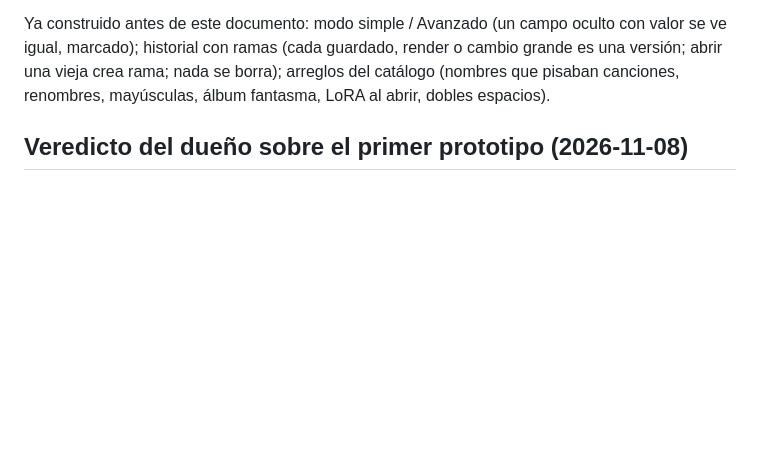
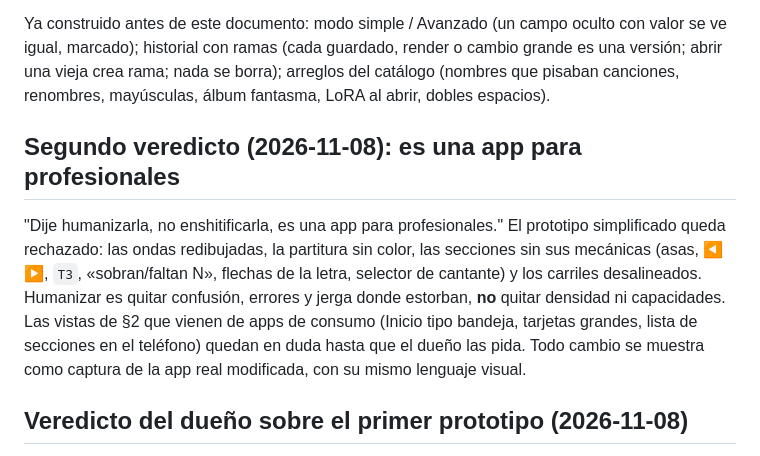
Before and after one commit to H4Z33/ComfyUI-HZ3-YuE2, a Markdown page: DISENO_STUDIO.md, the part around the change. Rendered like a GitHub page; blank space fills up the shorter version.

Commit message:
Design: second verdict - a professional app, humanize without simplifying

```diff
--- a/DISENO_STUDIO.md
+++ b/DISENO_STUDIO.md
@@ -12,6 +12,15 @@ cuando no es necesario", versiones y catálogo menos confusos, ramas como git si
 Ya construido antes de este documento: modo simple / Avanzado (un campo oculto con valor se ve igual, marcado); historial
 con ramas (cada guardado, render o cambio grande es una versión; abrir una vieja crea rama; nada se borra); arreglos del
 catálogo (nombres que pisaban canciones, renombres, mayúsculas, álbum fantasma, LoRA al abrir, dobles espacios).
+
+## Segundo veredicto (2026-11-08): es una app para profesionales
+
+"Dije humanizarla, no enshitificarla, es una app para profesionales." El prototipo simplificado queda rechazado: las
+ondas redibujadas, la partitura sin color, las secciones sin sus mecánicas (asas, ◀ ▶, `T3`, «sobran/faltan N»,
+flechas de la letra, selector de cantante) y los carriles desalineados. Humanizar es quitar confusión, errores y jerga
+donde estorban, **no** quitar densidad ni capacidades. Las vistas de §2 que vienen de apps de consumo (Inicio tipo
+bandeja, tarjetas grandes, lista de secciones en el teléfono) quedan en duda hasta que el dueño las pida. Todo cambio
+se muestra como captura de la app real modificada, con su mismo lenguaje visual.
 
 ## Veredicto del dueño sobre el primer prototipo (2026-11-08)
 
```
